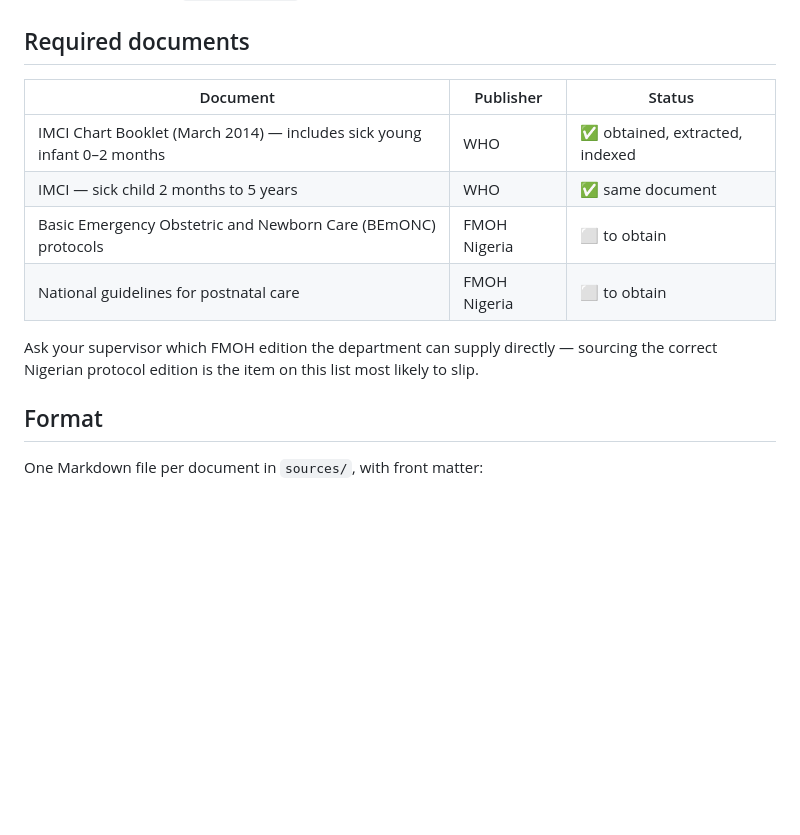
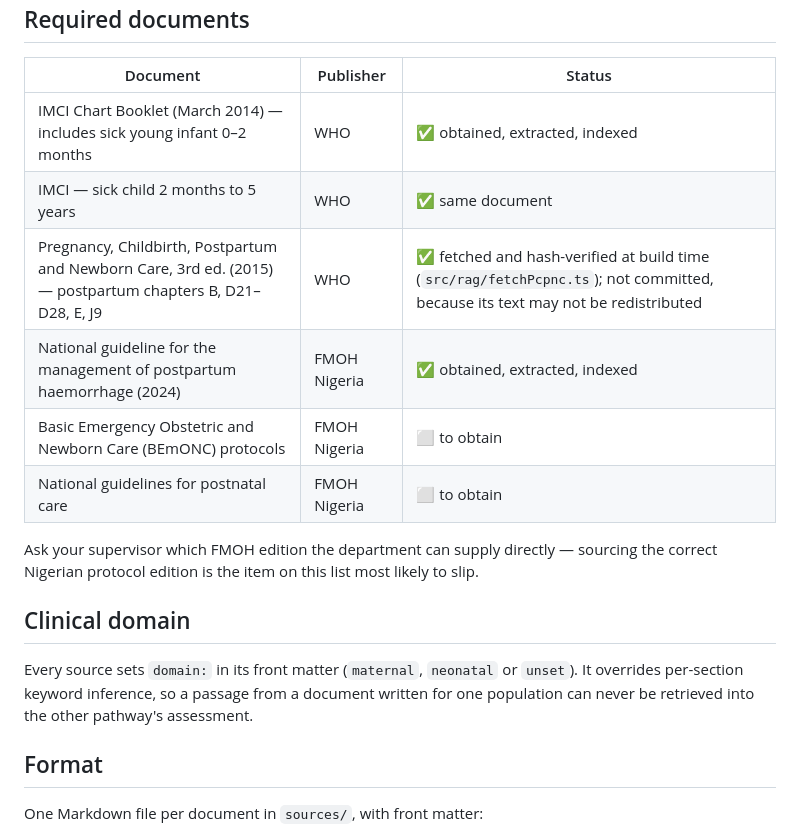
Before and after one commit to codeDeeAi/mama_triage, a Markdown page: knowledge/SOURCES.md, the part around the change. Rendered like a GitHub page; blank space fills up the shorter version.

Commit message:
Review 2: update knowledge/SOURCES.md
Part of the supervisor review 2 changes.

Co-Authored-By: Claude Opus 5.5 <noreply@anthropic.com>
Claude-Session: https://claude.ai/code/session_01PCLUTsTXdgEYBMePkaZ5gW

```diff
--- a/knowledge/SOURCES.md
+++ b/knowledge/SOURCES.md
@@ -29,11 +29,19 @@ The raw PDF is kept in `knowledge/raw/` (git-ignored) so extraction is repeatabl
 |---|---|---|
 | IMCI Chart Booklet (March 2014) — includes sick young infant 0–2 months | WHO | ✅ obtained, extracted, indexed |
 | IMCI — sick child 2 months to 5 years | WHO | ✅ same document |
+| Pregnancy, Childbirth, Postpartum and Newborn Care, 3rd ed. (2015) — postpartum chapters B, D21–D28, E, J9 | WHO | ✅ fetched and hash-verified at build time (`src/rag/fetchPcpnc.ts`); not committed, because its text may not be redistributed |
+| National guideline for the management of postpartum haemorrhage (2024) | FMOH Nigeria | ✅ obtained, extracted, indexed |
 | Basic Emergency Obstetric and Newborn Care (BEmONC) protocols | FMOH Nigeria | ⬜ to obtain |
 | National guidelines for postnatal care | FMOH Nigeria | ⬜ to obtain |
 
 Ask your supervisor which FMOH edition the department can supply directly — sourcing the
 correct Nigerian protocol edition is the item on this list most likely to slip.
+
+## Clinical domain
+
+Every source sets `domain:` in its front matter (`maternal`, `neonatal` or `unset`). It
+overrides per-section keyword inference, so a passage from a document written for one
+population can never be retrieved into the other pathway's assessment.
 
 ## Format
 
```
